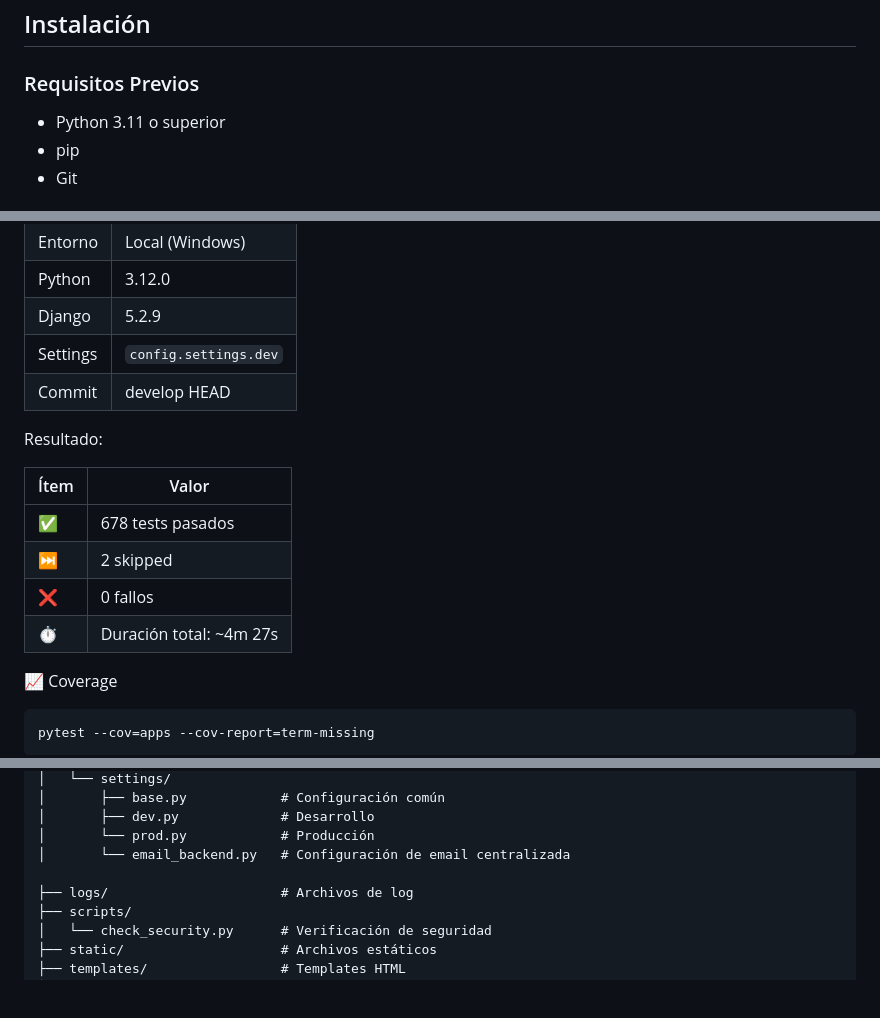
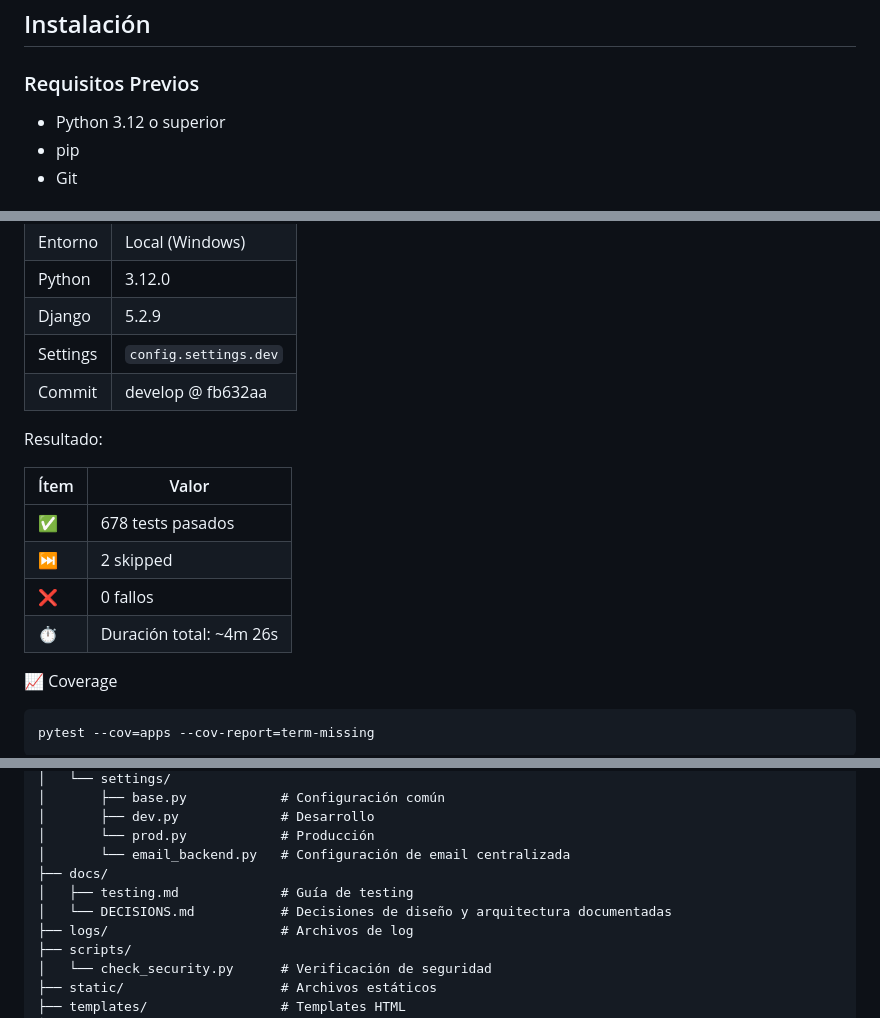
Before and after one commit to Nicokac/control_gastos, a Markdown page: README.md, 3 parts joined by grey strips. GitHub-like rendering; blank space fills up the shorter version.

Commit message:
docs(readme): Se actualiza readme.

```diff
--- a/README.md
+++ b/README.md
@@ -146,7 +146,7 @@
 
 ### Requisitos Previos
 
-- Python 3.11 o superior
+- Python 3.12 o superior
 - pip
 - Git
 
@@ -315,7 +315,7 @@ pytest --cov=apps --cov-fail-under=80
 | Python | 3.12.0 |
 | Django | 5.2.9 |
 | Settings | `config.settings.dev` |
-| Commit | develop HEAD |
+| Commit | develop @ fb632aa |
 
 Resultado:
 
@@ -324,7 +324,7 @@ Resultado:
 | ✅ | 678 tests pasados |
 | ⏭️ | 2 skipped |
 | ❌ | 0 fallos |
-| ⏱️ | Duración total: ~4m 27s |
+| ⏱️ | Duración total: ~4m 26s |
 
 
 📈 Coverage
@@ -670,7 +670,9 @@ control_gastos/
 │       ├── dev.py             # Desarrollo
 │       └── prod.py            # Producción
 │       └── email_backend.py   # Configuración de email centralizada
-
+├── docs/
+│   ├── testing.md             # Guía de testing
+│   └── DECISIONS.md           # Decisiones de diseño y arquitectura documentadas
 ├── logs/                      # Archivos de log
 ├── scripts/
 │   └── check_security.py      # Verificación de seguridad
```
Also changed, not shown: other parts of README.md (+4 -0 lines).
